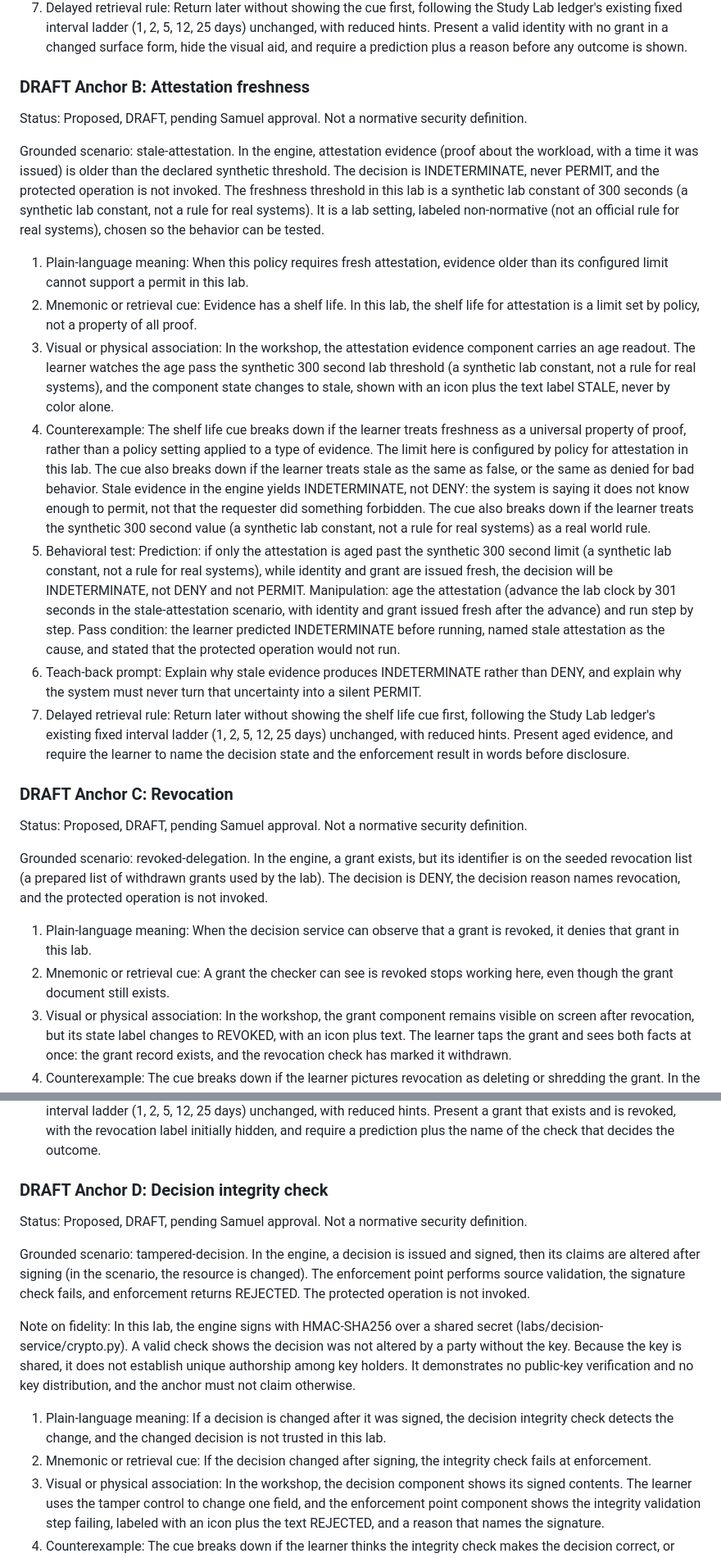
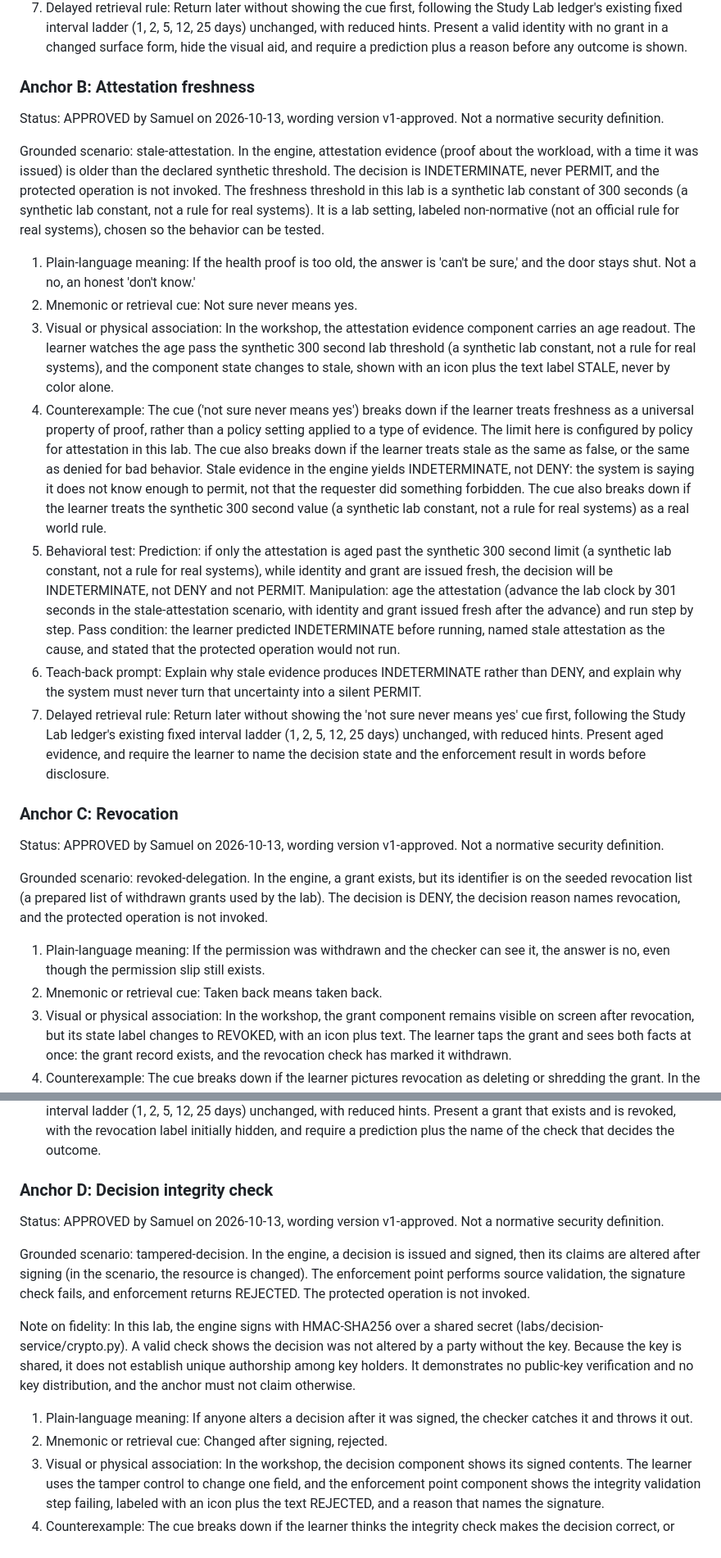
Before and after one commit to samuelankrah/autonomous-trust-platform, a Markdown page: docs/workshop/memory-anchor-spec.md, 2 parts joined by grey strips. Shown at 82% size. Drawn GitHub-style.

```diff
--- a/docs/workshop/memory-anchor-spec.md
+++ b/docs/workshop/memory-anchor-spec.md
@@ -90,44 +94,44 @@ Grounding note on identity validation: The lab validates the identity object's s
 6. Teach-back prompt: Explain, in your own words, why an actor whose identity evidence passes authentication can still be denied, name what authentication checks, and name what authorization separately decides.
 7. Delayed retrieval rule: Return later without showing the cue first, following the Study Lab ledger's existing fixed interval ladder (1, 2, 5, 12, 25 days) unchanged, with reduced hints. Present a valid identity with no grant in a changed surface form, hide the visual aid, and require a prediction plus a reason before any outcome is shown.
 
-### DRAFT Anchor B: Attestation freshness
+### Anchor B: Attestation freshness
 
-Status: Proposed, DRAFT, pending Samuel approval. Not a normative security definition.
+Status: APPROVED by Samuel on 2026-10-13, wording version v1-approved. Not a normative security definition.
 
 Grounded scenario: stale-attestation. In the engine, attestation evidence (proof about the workload, with a time it was issued) is older than the declared synthetic threshold. The decision is INDETERMINATE, never PERMIT, and the protected operation is not invoked. The freshness threshold in this lab is a synthetic lab constant of 300 seconds (a synthetic lab constant, not a rule for real systems). It is a lab setting, labeled non-normative (not an official rule for real systems), chosen so the behavior can be tested.
 
-1. Plain-language meaning: When this policy requires fresh attestation, evidence older than its configured limit cannot support a permit in this lab.
-2. Mnemonic or retrieval cue: Evidence has a shelf life. In this lab, the shelf life for attestation is a limit set by policy, not a property of all proof.
+1. Plain-language meaning: If the health proof is too old, the answer is 'can't be sure,' and the door stays shut. Not a no, an honest 'don't know.'
+2. Mnemonic or retrieval cue: Not sure never means yes.
 3. Visual or physical association: In the workshop, the attestation evidence component carries an age readout. The learner watches the age pass the synthetic 300 second lab threshold (a synthetic lab constant, not a rule for real systems), and the component state changes to stale, shown with an icon plus the text label STALE, never by color alone.
-4. Counterexample: The shelf life cue breaks down if the learner treats freshness as a universal property of proof, rather than a policy setting applied to a type of evidence. The limit here is configured by policy for attestation in this lab. The cue also breaks down if the learner treats stale as the same as false, or the same as denied for bad behavior. Stale evidence in the engine yields INDETERMINATE, not DENY: the system is saying it does not know enough to permit, not that the requester did something forbidden. The cue also breaks down if the learner treats the synthetic 300 second value (a synthetic lab constant, not a rule for real systems) as a real world rule.
+4. Counterexample: The cue ('not sure never means yes') breaks down if the learner treats freshness as a universal property of proof, rather than a policy setting applied to a type of evidence. The limit here is configured by policy for attestation in this lab. The cue also breaks down if the learner treats stale as the same as false, or the same as denied for bad behavior. Stale evidence in the engine yields INDETERMINATE, not DENY: the system is saying it does not know enough to permit, not that the requester did something forbidden. The cue also breaks down if the learner treats the synthetic 300 second value (a synthetic lab constant, not a rule for real systems) as a real world rule.
 5. Behavioral test: Prediction: if only the attestation is aged past the synthetic 300 second limit (a synthetic lab constant, not a rule for real systems), while identity and grant are issued fresh, the decision will be INDETERMINATE, not DENY and not PERMIT. Manipulation: age the attestation (advance the lab clock by 301 seconds in the stale-attestation scenario, with identity and grant issued fresh after the advance) and run step by step. Pass condition: the learner predicted INDETERMINATE before running, named stale attestation as the cause, and stated that the protected operation would not run.
 6. Teach-back prompt: Explain why stale evidence produces INDETERMINATE rather than DENY, and explain why the system must never turn that uncertainty into a silent PERMIT.
-7. Delayed retrieval rule: Return later without showing the shelf life cue first, following the Study Lab ledger's existing fixed interval ladder (1, 2, 5, 12, 25 days) unchanged, with reduced hints. Present aged evidence, and require the learner to name the decision state and the enforcement result in words before disclosure.
+7. Delayed retrieval rule: Return later without showing the 'not sure never means yes' cue first, following the Study Lab ledger's existing fixed interval ladder (1, 2, 5, 12, 25 days) unchanged, with reduced hints. Present aged evidence, and require the learner to name the decision state and the enforcement result in words before disclosure.
 
-### DRAFT Anchor C: Revocation
+### Anchor C: Revocation
 
-Status: Proposed, DRAFT, pending Samuel approval. Not a normative security definition.
+Status: APPROVED by Samuel on 2026-10-13, wording version v1-approved. Not a normative security definition.
 
 Grounded scenario: revoked-delegation. In the engine, a grant exists, but its identifier is on the seeded revocation list (a prepared list of withdrawn grants used by the lab). The decision is DENY, the decision reason names revocation, and the protected operation is not invoked.
 
-1. Plain-language meaning: When the decision service can observe that a grant is revoked, it denies that grant in this lab.
-2. Mnemonic or retrieval cue: A grant the checker can see is revoked stops working here, even though the grant document still exists.
+1. Plain-language meaning: If the permission was withdrawn and the checker can see it, the answer is no, even though the permission slip still exists.
+2. Mnemonic or retrieval cue: Taken back means taken back.
 3. Visual or physical association: In the workshop, the grant component remains visible on screen after revocation, but its state label changes to REVOKED, with an icon plus text. The learner taps the grant and sees both facts at once: the grant record exists, and the revocation check has marked it withdrawn.
 4. Counterexample: The cue breaks down if the learner pictures revocation as deleting or shredding the grant. In the engine, nothing is deleted: the grant is presented, a revocation check is performed and recorded in the evidence ledger, and the check result is what changes the decision to DENY. The cue also does not cover how a real system learns about revocations when disconnected. That case is out of scope for this lab, and the anchor does not claim it.
 5. Behavioral test: Prediction: if a valid grant is placed on the revocation list before the decision, the decision will be DENY, and the reason will name revocation. Manipulation: revoke the grant in the revoked-delegation scenario and run step by step, pausing at the revocation check. Pass condition: the learner predicted DENY before running, located the revocation check in the trace, and explained why the still existing grant did not permit access.
 6. Teach-back prompt: Explain, in your own words, the difference between a grant that never existed and a grant that exists but has been revoked, and say what evidence in the ledger distinguishes the two cases.
 7. Delayed retrieval rule: Return later without showing the cue first, following the Study Lab ledger's existing fixed interval ladder (1, 2, 5, 12, 25 days) unchanged, with reduced hints. Present a grant that exists and is revoked, with the revocation label initially hidden, and require a prediction plus the name of the check that decides the outcome.
 
-### DRAFT Anchor D: Decision integrity check
+### Anchor D: Decision integrity check
 
-Status: Proposed, DRAFT, pending Samuel approval. Not a normative security definition.
+Status: APPROVED by Samuel on 2026-10-13, wording version v1-approved. Not a normative security definition.
 
 Grounded scenario: tampered-decision. In the engine, a decision is issued and signed, then its claims are altered after signing (in the scenario, the resource is changed). The enforcement point performs source validation, the signature check fails, and enforcement returns REJECTED. The protected operation is not invoked.
 
 Note on fidelity: In this lab, the engine signs with HMAC-SHA256 over a shared secret (labs/decision-service/crypto.py). A valid check shows the decision was not altered by a party without the key. Because the key is shared, it does not establish unique authorship among key holders. It demonstrates no public-key verification and no key distribution, and the anchor must not claim otherwise.
 
-1. Plain-language meaning: If a decision is changed after it was signed, the decision integrity check detects the change, and the changed decision is not trusted in this lab.
-2. Mnemonic or retrieval cue: If the decision changed after signing, the integrity check fails at enforcement.
+1. Plain-language meaning: If anyone alters a decision after it was signed, the checker catches it and throws it out.
+2. Mnemonic or retrieval cue: Changed after signing, rejected.
 3. Visual or physical association: In the workshop, the decision component shows its signed contents. The learner uses the tamper control to change one field, and the enforcement point component shows the integrity validation step failing, labeled with an icon plus the text REJECTED, and a reason that names the signature.
 4. Counterexample: The cue breaks down if the learner thinks the integrity check makes the decision correct, or thinks a valid check proves who created the decision. A valid check shows only that the decision was not altered by a party without the key. Because the key is shared, it does not establish unique authorship among key holders, and it demonstrates no public-key verification and no key distribution. A decision that passes its integrity check can still be DENY, and a decision that passes its integrity check but rests on stale evidence would still not permit. Integrity is about tampering, not about wisdom.
 5. Behavioral test: Prediction: if any claim in a PERMIT decision is altered after signing, enforcement will return REJECTED, not ALLOWED, even though the altered text still reads PERMIT. Manipulation: tamper with a decision in the tampered-decision scenario (change the resource field) and present it at enforcement, step by step. Pass condition: the learner predicted REJECTED before running, and named the decision integrity check at the enforcement point as the step that caught it.
```
Also changed, not shown: other parts of docs/workshop/memory-anchor-spec.md (+21 -17 lines).
